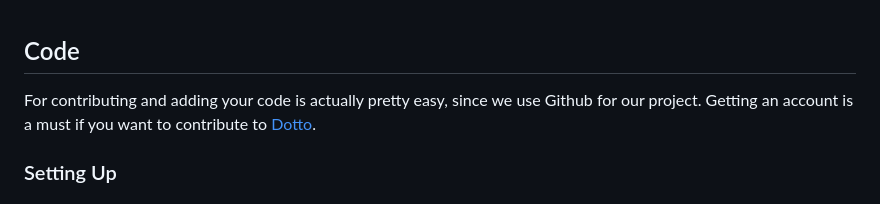
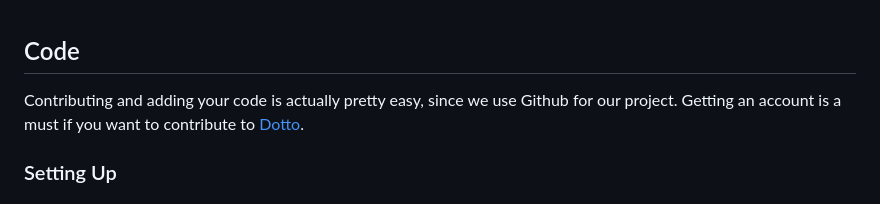
Before and after one commit to LibreSprite/Dotto, a Markdown page: CONTRIBUTING.md, the part around the change. Drawn GitHub-style.

Commit message:
Remove extra "for"

```diff
--- a/CONTRIBUTING.md
+++ b/CONTRIBUTING.md
@@ -1,6 +1,6 @@
 ## Code
 
-For contributing and adding your code is actually pretty easy, since we use Github for our project.
+Contributing and adding your code is actually pretty easy, since we use Github for our project.
 Getting an account is a must if you want to contribute to [Dotto](https://github.com/LibreSprite/Dotto).
 
 ### Setting Up
```
